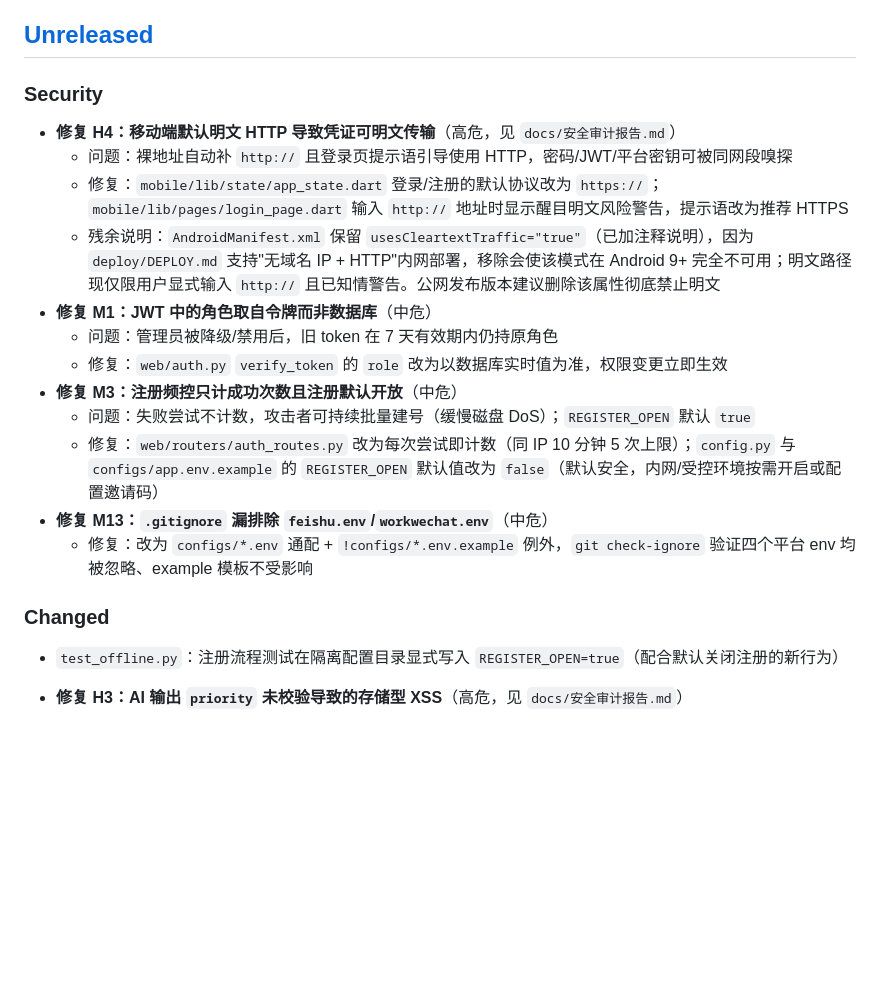
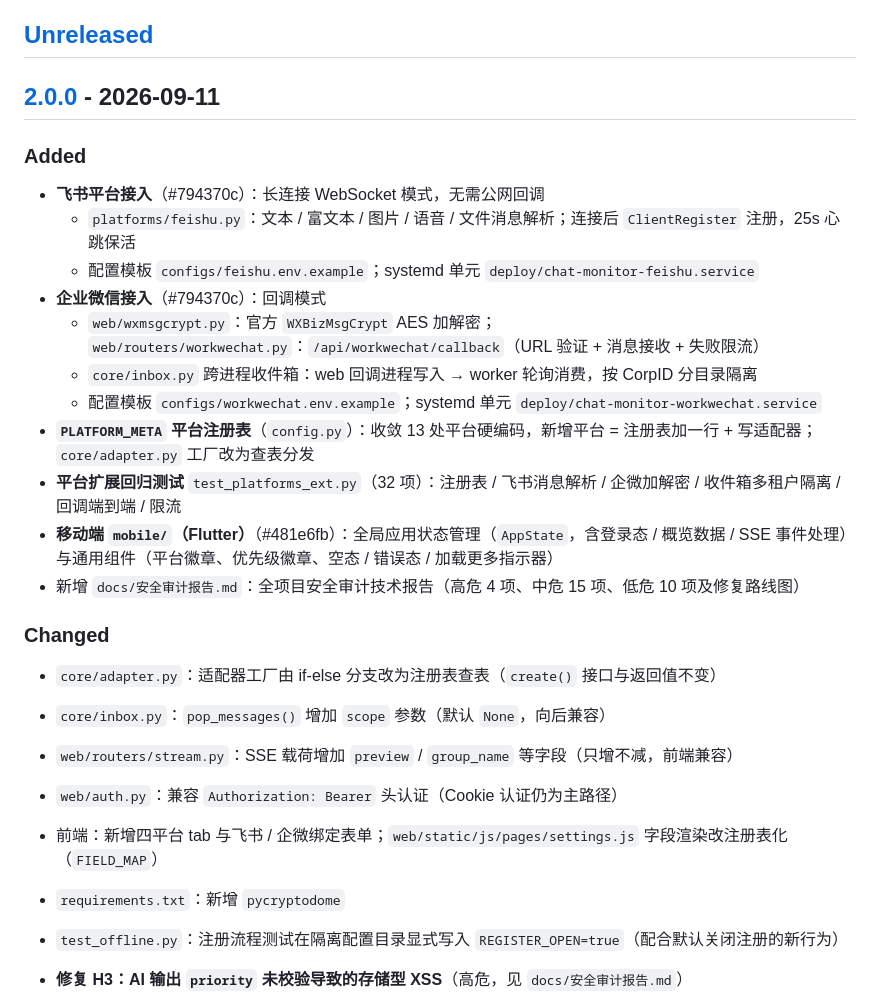
Before and after one commit to layabubing/ChatMonitor, a Markdown page: docs/CHANGELOG.md, the part around one of its changes. GitHub-like rendering; blank space fills up the shorter version.

```diff
--- a/docs/CHANGELOG.md
+++ b/docs/CHANGELOG.md
@@ -16,22 +16,30 @@
 
 ## [Unreleased]
 
-### Security
+## [2.0.0] - 2026-09-11
 
-- **修复 H4：移动端默认明文 HTTP 导致凭证可明文传输**（高危，见 `docs/安全审计报告.md`）
-  - 问题：裸地址自动补 `http://` 且登录页提示语引导使用 HTTP，密码/JWT/平台密钥可被同网段嗅探
-  - 修复：`mobile/lib/state/app_state.dart` 登录/注册的默认协议改为 `https://`；`mobile/lib/pages/login_page.dart` 输入 `http://` 地址时显示醒目明文风险警告，提示语改为推荐 HTTPS
-  - 残余说明：`AndroidManifest.xml` 保留 `usesCleartextTraffic="true"`（已加注释说明），因为 `deploy/DEPLOY.md` 支持"无域名 IP + HTTP"内网部署，移除会使该模式在 Android 9+ 完全不可用；明文路径现仅限用户显式输入 `http://` 且已知情警告。公网发布版本建议删除该属性彻底禁止明文
-- **修复 M1：JWT 中的角色取自令牌而非数据库**（中危）
-  - 问题：管理员被降级/禁用后，旧 token 在 7 天有效期内仍持原角色
-  - 修复：`web/auth.py` `verify_token` 的 `role` 改为以数据库实时值为准，权限变更立即生效
-- **修复 M3：注册频控只计成功次数且注册默认开放**（中危）
-  - 问题：失败尝试不计数，攻击者可持续批量建号（缓慢磁盘 DoS）；`REGISTER_OPEN` 默认 `true`
-  - 修复：`web/routers/auth_routes.py` 改为每次尝试即计数（同 IP 10 分钟 5 次上限）；`config.py` 与 `configs/app.env.example` 的 `REGISTER_OPEN` 默认值改为 `false`（默认安全，内网/受控环境按需开启或配置邀请码）
-- **修复 M13：`.gitignore` 漏排除 `feishu.env`/`workwechat.env`**（中危）
-  - 修复：改为 `configs/*.env` 通配 + `!configs/*.env.example` 例外，`git check-ignore` 验证四个平台 env 均被忽略、example 模板不受影响
+### Added
+
+- **飞书平台接入**（#794370c）：长连接 WebSocket 模式，无需公网回调
+  - `platforms/feishu.py`：文本 / 富文本 / 图片 / 语音 / 文件消息解析；连接后 `ClientRegister` 注册，25s 心跳保活
+  - 配置模板 `configs/feishu.env.example`；systemd 单元 `deploy/chat-monitor-feishu.service`
+- **企业微信接入**（#794370c）：回调模式
+  - `web/wxmsgcrypt.py`：官方 `WXBizMsgCrypt` AES 加解密；`web/routers/workwechat.py`：`/api/workwechat/callback`（URL 验证 + 消息接收 + 失败限流）
+  - `core/inbox.py` 跨进程收件箱：web 回调进程写入 → worker 轮询消费，按 CorpID 分目录隔离
+  - 配置模板 `configs/workwechat.env.example`；systemd 单元 `deploy/chat-monitor-workwechat.service`
+- **`PLATFORM_META` 平台注册表**（`config.py`）：收敛 13 处平台硬编码，新增平台 = 注册表加一行 + 写适配器；`core/adapter.py` 工厂改为查表分发
+- **平台扩展回归测试** `test_platforms_ext.py`（32 项）：注册表 / 飞书消息解析 / 企微加解密 / 收件箱多租户隔离 / 回调端到端 / 限流
+- **移动端 `mobile/`（Flutter）**（#481e6fb）：全局应用状态管理（`AppState`，含登录态 / 概览数据 / SSE 事件处理）与通用组件（平台徽章、优先级徽章、空态 / 错误态 / 加载更多指示器）
+- 新增 `docs/安全审计报告.md`：全项目安全审计技术报告（高危 4 项、中危 15 项、低危 10 项及修复路线图）
 
 ### Changed
+
+- `core/adapter.py`：适配器工厂由 if-else 分支改为注册表查表（`create()` 接口与返回值不变）
+- `core/inbox.py`：`pop_messages()` 增加 `scope` 参数（默认 `None`，向后兼容）
+- `web/routers/stream.py`：SSE 载荷增加 `preview` / `group_name` 等字段（只增不减，前端兼容）
+- `web/auth.py`：兼容 `Authorization: Bearer` 头认证（Cookie 认证仍为主路径）
+- 前端：新增四平台 tab 与飞书 / 企微绑定表单；`web/static/js/pages/settings.js` 字段渲染改注册表化（`FIELD_MAP`）
+- `requirements.txt`：新增 `pycryptodome`
 
 - `test_offline.py`：注册流程测试在隔离配置目录显式写入 `REGISTER_OPEN=true`（配合默认关闭注册的新行为）
 
```
Also changed, not shown: other parts of docs/CHANGELOG.md (+25 -3 lines).
